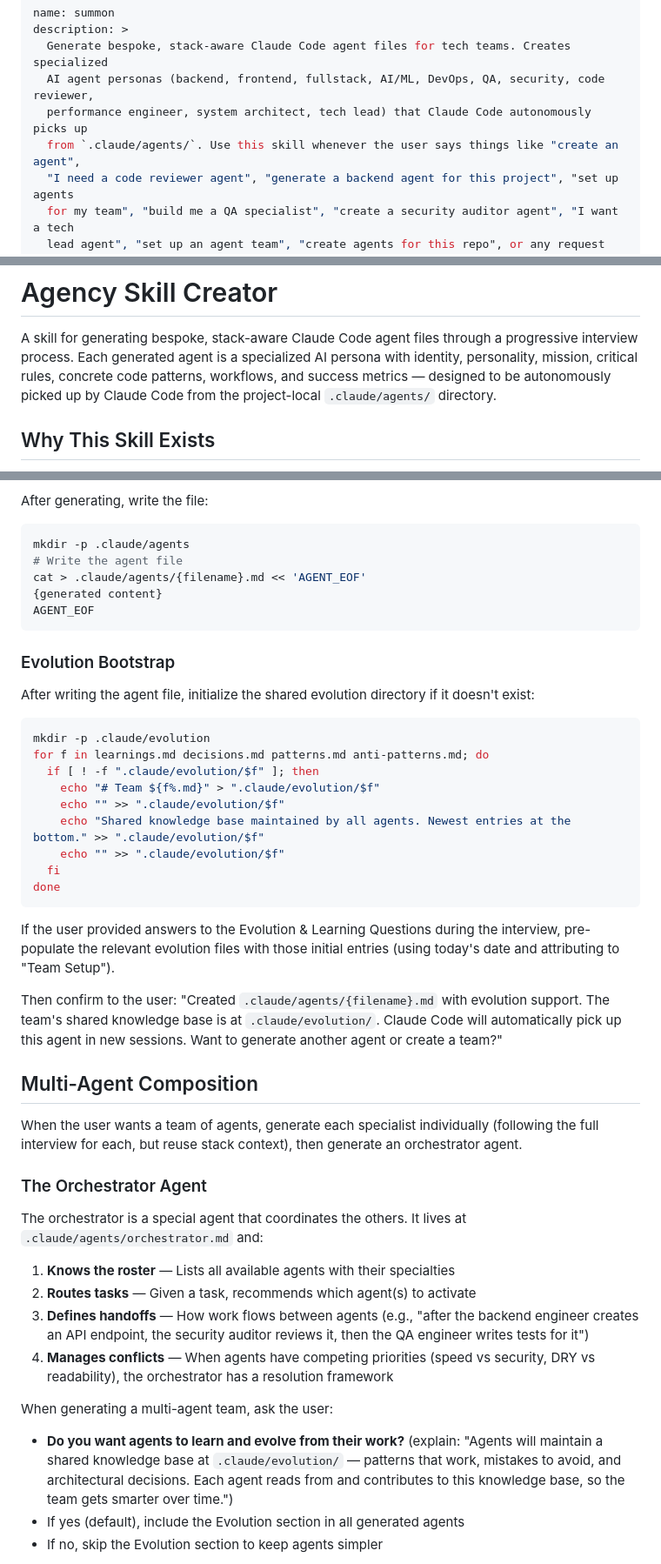
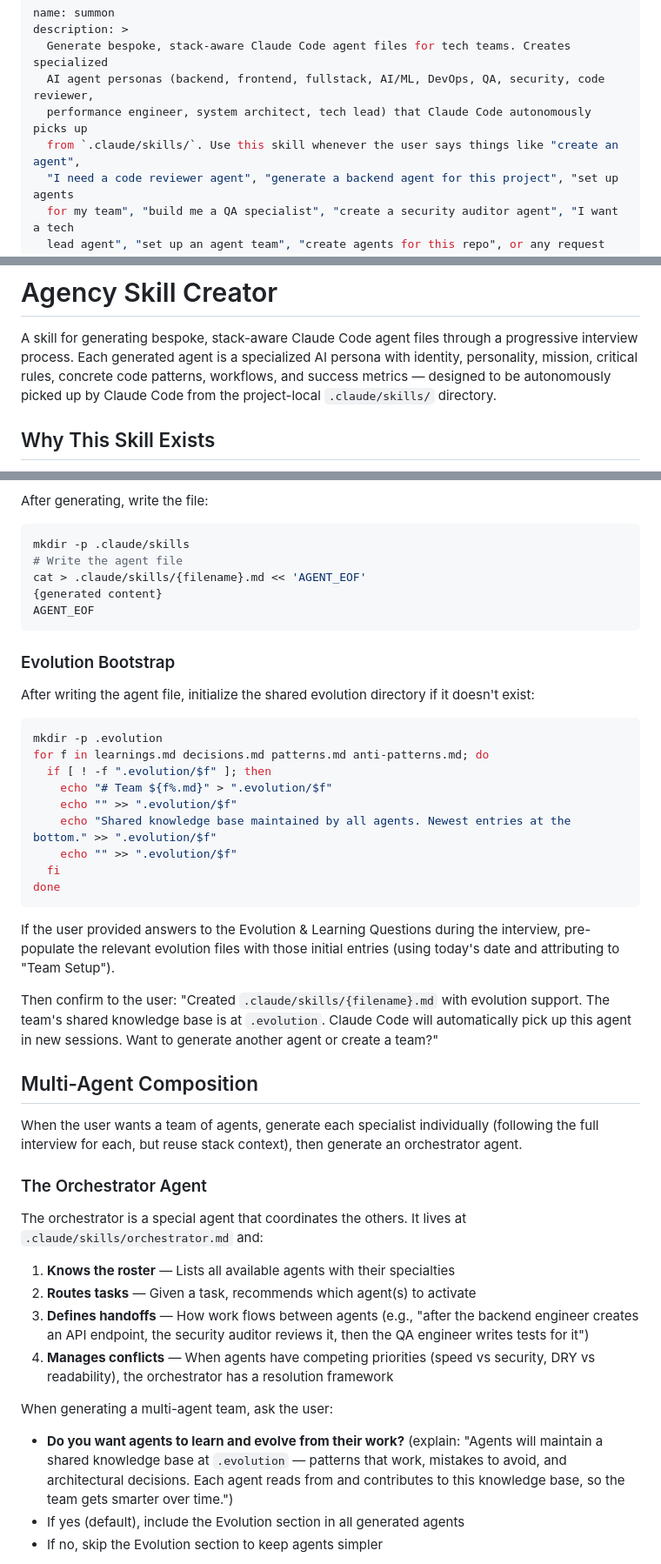
Before and after one commit to secondorderai/summon-skill, a Markdown page: skills/summon/SKILL.md, 3 parts joined by grey strips. Shown at 87% size. Rendered like a GitHub page.

````diff
--- a/skills/summon/SKILL.md
+++ b/skills/summon/SKILL.md
@@ -4,7 +4,7 @@ description: >
   Generate bespoke, stack-aware Claude Code agent files for tech teams. Creates specialized
   AI agent personas (backend, frontend, fullstack, AI/ML, DevOps, QA, security, code reviewer,
   performance engineer, system architect, tech lead) that Claude Code autonomously picks up
-  from `.claude/agents/`. Use this skill whenever the user says things like "create an agent",
+  from `.claude/skills/`. Use this skill whenever the user says things like "create an agent",
   "I need a code reviewer agent", "generate a backend agent for this project", "set up agents
   for my team", "build me a QA specialist", "create a security auditor agent", "I want a tech
   lead agent", "set up an agent team", "create agents for this repo", or any request involving
@@ -18,7 +18,7 @@ description: >
 A skill for generating bespoke, stack-aware Claude Code agent files through a progressive
 interview process. Each generated agent is a specialized AI persona with identity, personality,
 mission, critical rules, concrete code patterns, workflows, and success metrics — designed to
-be autonomously picked up by Claude Code from the project-local `.claude/agents/` directory.
+be autonomously picked up by Claude Code from the project-local `.claude/skills/` directory.
 
 ## Why This Skill Exists
 
@@ -371,9 +384,9 @@ After the interview is complete, generate the agent file following these princip
 After generating, write the file:
 
 ```bash
-mkdir -p .claude/agents
+mkdir -p .claude/skills
 # Write the agent file
-cat > .claude/agents/{filename}.md << 'AGENT_EOF'
+cat > .claude/skills/{filename}.md << 'AGENT_EOF'
 {generated content}
 AGENT_EOF
 ```
@@ -383,13 +396,13 @@ AGENT_EOF
 After writing the agent file, initialize the shared evolution directory if it doesn't exist:
 
 ```bash
-mkdir -p .claude/evolution
+mkdir -p .evolution
 for f in learnings.md decisions.md patterns.md anti-patterns.md; do
-  if [ ! -f ".claude/evolution/$f" ]; then
-    echo "# Team ${f%.md}" > ".claude/evolution/$f"
-    echo "" >> ".claude/evolution/$f"
-    echo "Shared knowledge base maintained by all agents. Newest entries at the bottom." >> ".claude/evolution/$f"
-    echo "" >> ".claude/evolution/$f"
+  if [ ! -f ".evolution/$f" ]; then
+    echo "# Team ${f%.md}" > ".evolution/$f"
+    echo "" >> ".evolution/$f"
+    echo "Shared knowledge base maintained by all agents. Newest entries at the bottom." >> ".evolution/$f"
+    echo "" >> ".evolution/$f"
   fi
 done
 ```
@@ -398,8 +411,8 @@ If the user provided answers to the Evolution & Learning Questions during the in
 pre-populate the relevant evolution files with those initial entries (using today's date and
 attributing to "Team Setup").
 
-Then confirm to the user: "Created `.claude/agents/{filename}.md` with evolution support.
-The team's shared knowledge base is at `.claude/evolution/`. Claude Code will automatically
+Then confirm to the user: "Created `.claude/skills/{filename}.md` with evolution support.
+The team's shared knowledge base is at `.evolution`. Claude Code will automatically
 pick up this agent in new sessions. Want to generate another agent or create a team?"
 
 ## Multi-Agent Composition
@@ -410,7 +423,7 @@ full interview for each, but reuse stack context), then generate an orchestrator
 ### The Orchestrator Agent
 
 The orchestrator is a special agent that coordinates the others. It lives at
-`.claude/agents/orchestrator.md` and:
+`.claude/skills/orchestrator.md` and:
 
 1. **Knows the roster** — Lists all available agents with their specialties
 2. **Routes tasks** — Given a task, recommends which agent(s) to activate
@@ -421,8 +434,9 @@ The orchestrator is a special agent that coordinates the others. It lives at
    DRY vs readability), the orchestrator has a resolution framework
 
 When generating a multi-agent team, ask the user:
+
 - **Do you want agents to learn and evolve from their work?** (explain: "Agents will
-  maintain a shared knowledge base at `.claude/evolution/` — patterns that work, mistakes
+  maintain a shared knowledge base at `.evolution` — patterns that work, mistakes
   to avoid, and architectural decisions. Each agent reads from and contributes to this
   knowledge base, so the team gets smarter over time.")
 - If yes (default), include the Evolution section in all generated agents
````
Also changed, not shown: other parts of skills/summon/SKILL.md (+54 -40 lines).
